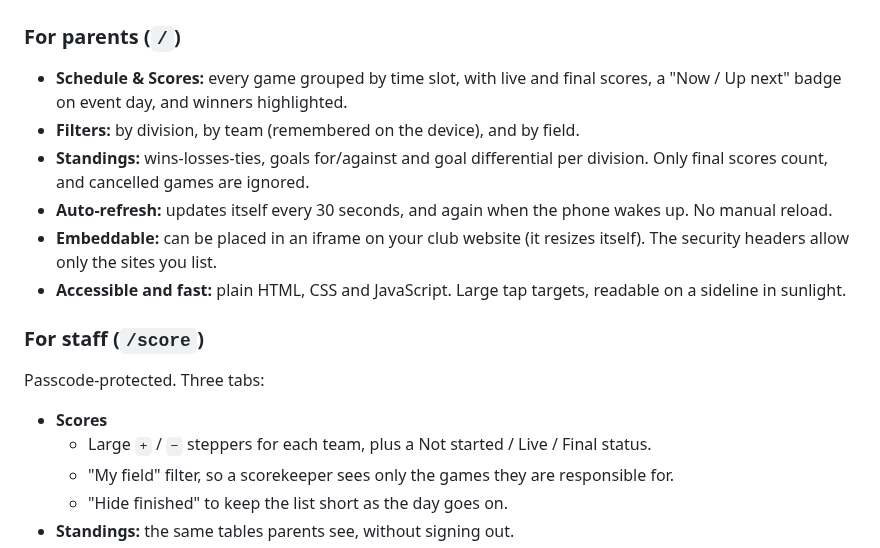
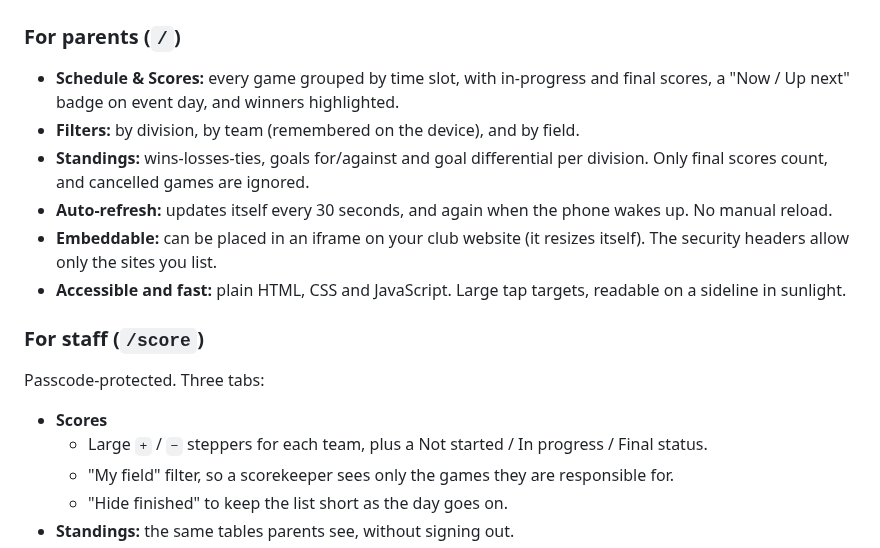
Before and after one commit to sstretchh/tournament-scores, a Markdown page: README.md, the part around one of its changes. Rendered like a GitHub page.

```diff
--- a/README.md
+++ b/README.md
@@ -39,7 +39,7 @@ Tournament day is chaotic. Parents wander between fields asking "who's playing n
 
 ### For parents (`/`)
 
-- **Schedule & Scores:** every game grouped by time slot, with live and final scores, a "Now / Up next" badge on event day, and winners highlighted.
+- **Schedule & Scores:** every game grouped by time slot, with in-progress and final scores, a "Now / Up next" badge on event day, and winners highlighted.
 - **Filters:** by division, by team (remembered on the device), and by field.
 - **Standings:** wins-losses-ties, goals for/against and goal differential per division. Only final scores count, and cancelled games are ignored.
 - **Auto-refresh:** updates itself every 30 seconds, and again when the phone wakes up. No manual reload.
@@ -51,7 +51,7 @@ Tournament day is chaotic. Parents wander between fields asking "who's playing n
 Passcode-protected. Three tabs:
 
 - **Scores**
-  - Large `+` / `−` steppers for each team, plus a Not started / Live / Final status.
+  - Large `+` / `−` steppers for each team, plus a Not started / In progress / Final status.
   - "My field" filter, so a scorekeeper sees only the games they are responsible for.
   - "Hide finished" to keep the list short as the day goes on.
 - **Standings:** the same tables parents see, without signing out.
```
Also changed, not shown: other parts of README.md (+2 -2 lines), docs/screenshots/parent-schedule.png, docs/screenshots/parent-standings.png, docs/screenshots/staff-edit-schedule.png, docs/screenshots/staff-score-entry.png, docs/screenshots/staff-scores.png, 5 other files.
